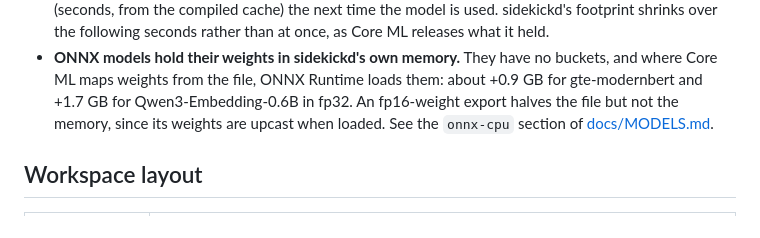
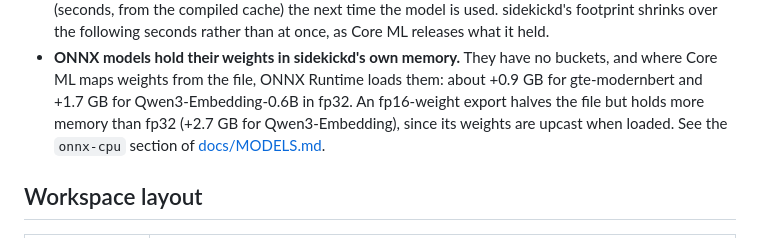
Before and after one commit to ironblock/sidekick, a Markdown page: README.md, the part around the change. GitHub-like rendering.

Commit message:
docs: fp16-weight ONNX exports hold more memory than fp32
Co-Authored-By: Claude Opus 5.5 <noreply@anthropic.com>

```diff
--- a/README.md
+++ b/README.md
@@ -408,7 +408,8 @@ everything else the machine runs):
   no buckets, and where Core ML maps weights from the file, ONNX Runtime
   loads them: about +0.9 GB for gte-modernbert and +1.7 GB for
   Qwen3-Embedding-0.6B in fp32. An fp16-weight export halves the file but
-  not the memory, since its weights are upcast when loaded. See the
+  holds more memory than fp32 (+2.7 GB for Qwen3-Embedding), since its
+  weights are upcast when loaded. See the
   `onnx-cpu` section of [docs/MODELS.md](docs/MODELS.md).
 
 ## Workspace layout
```
Also changed, not shown: docs/releases/v0.8.0.md (+1 -1 lines).
